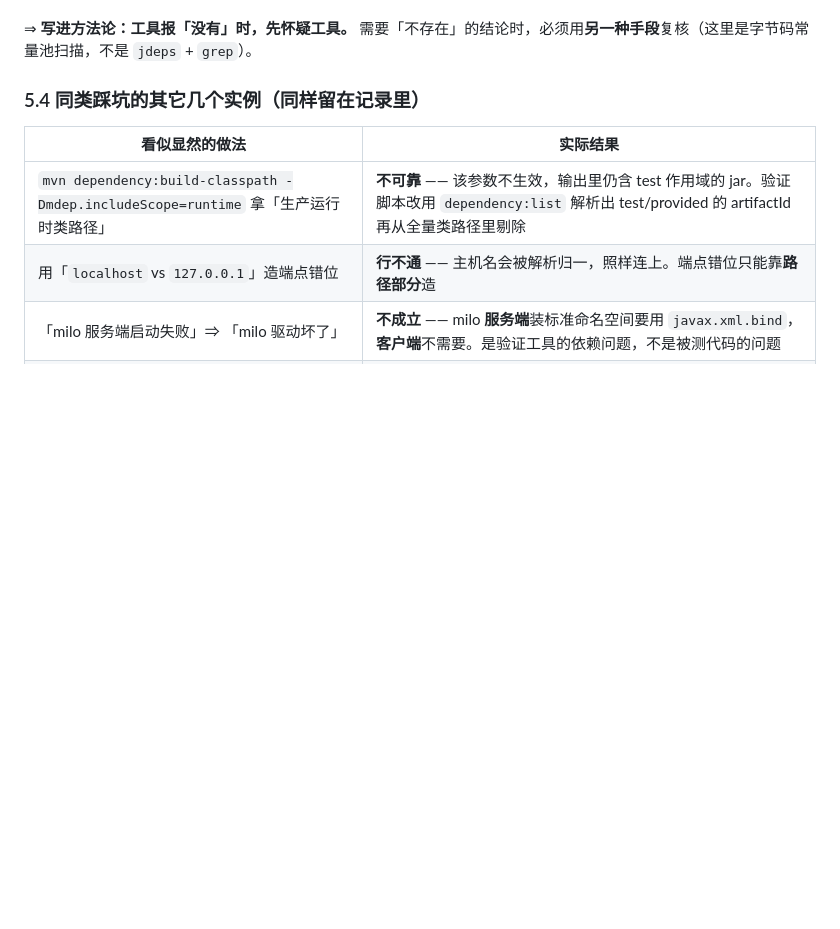
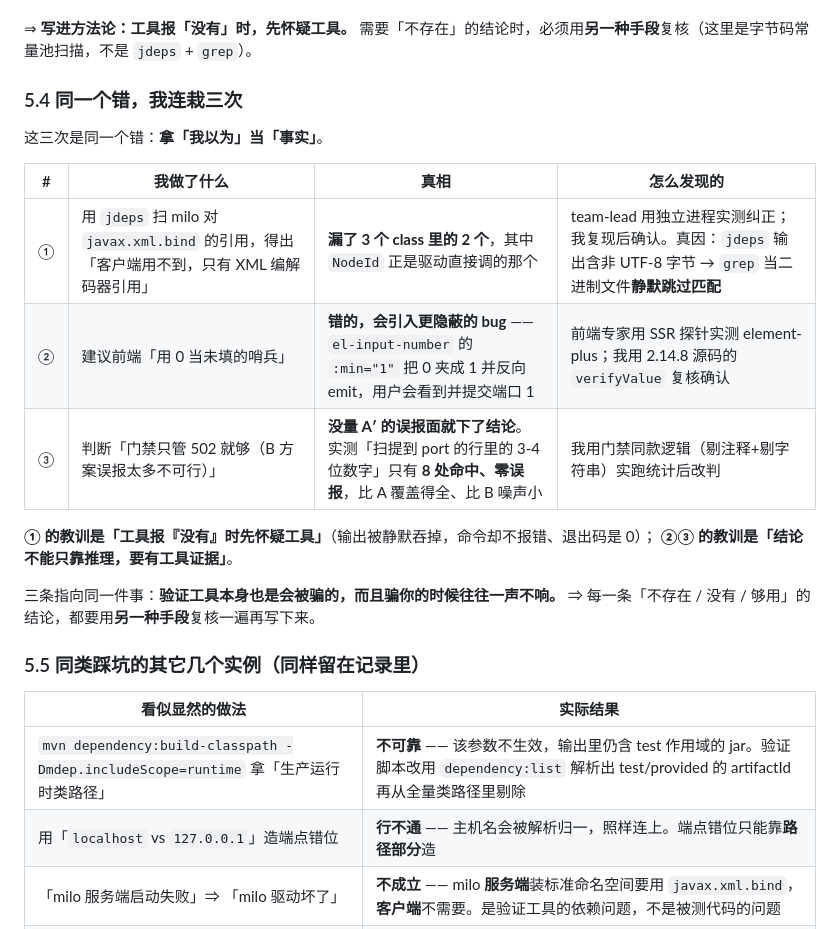
Before and after one commit to ZhuangRenyang/KnowFab-SIRP, a Markdown page: docs/evidence/OPC-UA-BOOT4.md, the part around the change. Drawn GitHub-style; blank space fills up the shorter version.

Commit message:
docs(evidence): 修订记录补「同一个错连栽三次」
§5 原来只记了我初版 advisory #3 写反那一次（jdeps 输出被 grep 当二进制文件静默跳过）。
实际上这一轮我栽了三回同一个错：拿「我以为」当「事实」。

① jdeps 扫描不完整 → 漏了 NodeId 这个驱动直接调的 class
② 建议前端用 0 当未填哨兵 → 没查 element-plus 的 :min="1" 夹取行为
③ 判断「门禁只管 502 就够」→ 没量 A′ 的误报面就下了结论

补成一张表（做了什么 / 真相 / 怎么发现的），并把两条教训分开写清：
① 是「工具报『没有』时先怀疑工具」—— 输出被静默吞掉，命令却不报错、退出码是 0；
②③ 是「结论不能只靠推理，要有工具证据」。

三条指向同一件事：验证工具本身也是会被骗的，而且骗你的时候往往一声不响。
⇒ 每一条「不存在 / 没有 / 够用」的结论，都要用另一种手段复核一遍再写下来。

这条比任何一条具体结论都值钱 —— 结论三个月后就过期，
「怎么发现自己错了」不会。后面的同类坑还会再栽。

纯文档，未改任何代码。

```diff
--- a/docs/evidence/OPC-UA-BOOT4.md
+++ b/docs/evidence/OPC-UA-BOOT4.md
@@ -392,7 +392,23 @@ NodeId.class                      ← 驱动直接调的就是它，我漏了
 ⇒ **写进方法论：工具报「没有」时，先怀疑工具。**
 需要「不存在」的结论时，必须用**另一种手段**复核（这里是字节码常量池扫描，不是 `jdeps` + `grep`）。
 
-### 5.4 同类踩坑的其它几个实例（同样留在记录里）
+### 5.4 同一个错，我连栽三次
+
+这三次是同一个错：**拿「我以为」当「事实」**。
+
+| # | 我做了什么 | 真相 | 怎么发现的 |
+|---|---|---|---|
+| ① | 用 `jdeps` 扫 milo 对 `javax.xml.bind` 的引用，得出「客户端用不到，只有 XML 编解码器引用」 | **漏了 3 个 class 里的 2 个**，其中 `NodeId` 正是驱动直接调的那个 | team-lead 用独立进程实测纠正；我复现后确认。真因：`jdeps` 输出含非 UTF-8 字节 → `grep` 当二进制文件**静默跳过匹配** |
+| ② | 建议前端「用 0 当未填的哨兵」 | **错的，会引入更隐蔽的 bug** —— `el-input-number` 的 `:min="1"` 把 0 夹成 1 并反向 emit，用户会看到并提交端口 1 | 前端专家用 SSR 探针实测 element-plus；我用 2.14.8 源码的 `verifyValue` 复核确认 |
+| ③ | 判断「门禁只管 502 就够（B 方案误报太多不可行）」 | **没量 A′ 的误报面就下了结论**。实测「扫提到 port 的行里的 3-4 位数字」只有 **8 处命中、零误报**，比 A 覆盖得全、比 B 噪声小 | 我用门禁同款逻辑（剔注释+剔字符串）实跑统计后改判 |
+
+**① 的教训是「工具报『没有』时先怀疑工具」**（输出被静默吞掉，命令却不报错、退出码是 0）；
+**②③ 的教训是「结论不能只靠推理，要有工具证据」**。
+
+三条指向同一件事：**验证工具本身也是会被骗的，而且骗你的时候往往一声不响。**
+⇒ 每一条「不存在 / 没有 / 够用」的结论，都要用**另一种手段**复核一遍再写下来。
+
+### 5.5 同类踩坑的其它几个实例（同样留在记录里）
 
 | 看似显然的做法 | 实际结果 |
 |---|---|
```
